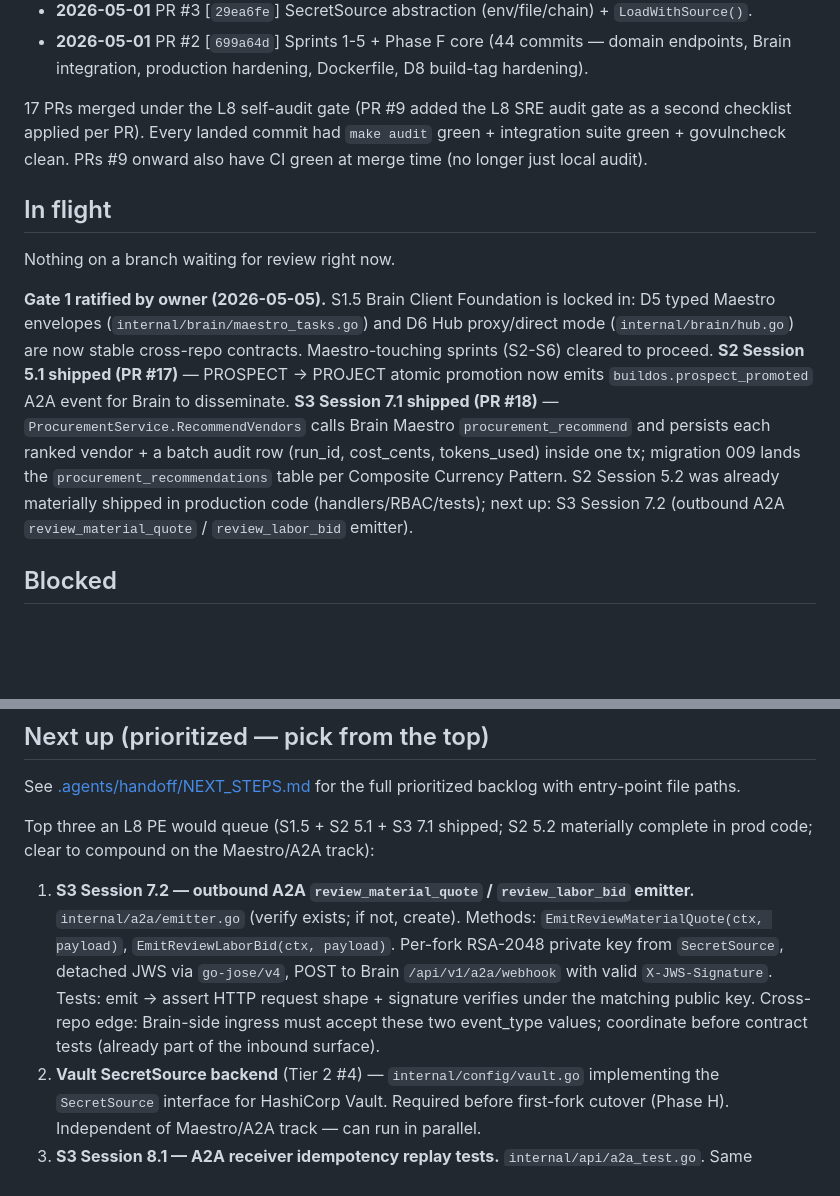
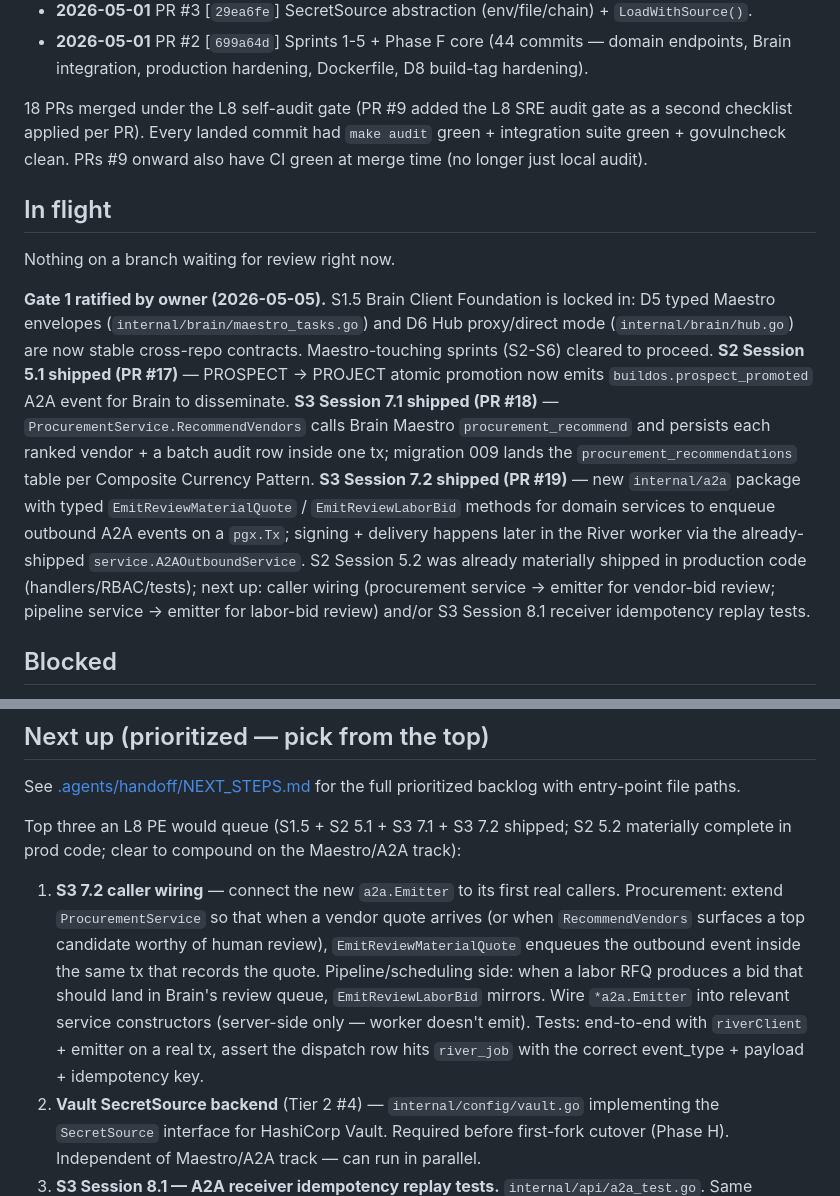
Before and after one commit to futurebuildai/buildos, a Markdown page: HANDOFF.md, 2 parts joined by grey strips. Rendered like a GitHub page; blank space fills up the shorter version.

Commit message:
HANDOFF: log PR #19 (S3 Session 7.2) + rotate Next-up to caller wiring

```diff
--- a/HANDOFF.md
+++ b/HANDOFF.md
@@ -38,7 +39,7 @@ Companion docs:
 - **2026-05-01** PR #3 [`29ea6fe`] SecretSource abstraction (env/file/chain) + `LoadWithSource()`.
 - **2026-05-01** PR #2 [`699a64d`] Sprints 1-5 + Phase F core (44 commits — domain endpoints, Brain integration, production hardening, Dockerfile, D8 build-tag hardening).
 
-17 PRs merged under the L8 self-audit gate (PR #9 added the L8 SRE
+18 PRs merged under the L8 self-audit gate (PR #9 added the L8 SRE
 audit gate as a second checklist applied per PR). Every landed
 commit had `make audit` green + integration suite green +
 govulncheck clean. PRs #9 onward also have CI green at merge time
@@ -57,12 +58,18 @@ Maestro-touching sprints (S2-S6) cleared to proceed. **S2 Session
 emits `buildos.prospect_promoted` A2A event for Brain to disseminate.
 **S3 Session 7.1 shipped (PR #18)** — `ProcurementService.RecommendVendors`
 calls Brain Maestro `procurement_recommend` and persists each
-ranked vendor + a batch audit row (run_id, cost_cents, tokens_used)
-inside one tx; migration 009 lands the `procurement_recommendations`
-table per Composite Currency Pattern. S2 Session 5.2 was already
-materially shipped in production code (handlers/RBAC/tests); next
-up: S3 Session 7.2 (outbound A2A `review_material_quote` /
-`review_labor_bid` emitter).
+ranked vendor + a batch audit row inside one tx; migration 009
+lands the `procurement_recommendations` table per Composite Currency
+Pattern. **S3 Session 7.2 shipped (PR #19)** — new `internal/a2a`
+package with typed `EmitReviewMaterialQuote` / `EmitReviewLaborBid`
+methods for domain services to enqueue outbound A2A events on a
+`pgx.Tx`; signing + delivery happens later in the River worker
+via the already-shipped `service.A2AOutboundService`. S2 Session
+5.2 was already materially shipped in production code
+(handlers/RBAC/tests); next up: caller wiring (procurement
+service → emitter for vendor-bid review; pipeline service → emitter
+for labor-bid review) and/or S3 Session 8.1 receiver idempotency
+replay tests.
 
 ## Blocked
 
@@ -80,20 +87,22 @@ Known follow-up surfaced by PR #9 (not blocking, queued):
 See [.agents/handoff/NEXT_STEPS.md](./.agents/handoff/NEXT_STEPS.md)
 for the full prioritized backlog with entry-point file paths.
 
-Top three an L8 PE would queue (S1.5 + S2 5.1 + S3 7.1 shipped;
-S2 5.2 materially complete in prod code; clear to compound on the
-Maestro/A2A track):
+Top three an L8 PE would queue (S1.5 + S2 5.1 + S3 7.1 + S3 7.2
+shipped; S2 5.2 materially complete in prod code; clear to compound
+on the Maestro/A2A track):
 
-1. **S3 Session 7.2 — outbound A2A `review_material_quote` /
-   `review_labor_bid` emitter.** `internal/a2a/emitter.go` (verify
-   exists; if not, create). Methods: `EmitReviewMaterialQuote(ctx, payload)`,
-   `EmitReviewLaborBid(ctx, payload)`. Per-fork RSA-2048 private key
-   from `SecretSource`, detached JWS via `go-jose/v4`, POST to
-   Brain `/api/v1/a2a/webhook` with valid `X-JWS-Signature`. Tests:
-   emit → assert HTTP request shape + signature verifies under the
-   matching public key. Cross-repo edge: Brain-side ingress must
-   accept these two event_type values; coordinate before contract
-   tests (already part of the inbound surface).
+1. **S3 7.2 caller wiring** — connect the new `a2a.Emitter` to its
+   first real callers. Procurement: extend `ProcurementService` so
+   that when a vendor quote arrives (or when `RecommendVendors`
+   surfaces a top candidate worthy of human review),
+   `EmitReviewMaterialQuote` enqueues the outbound event inside the
+   same tx that records the quote. Pipeline/scheduling side: when
+   a labor RFQ produces a bid that should land in Brain's review
+   queue, `EmitReviewLaborBid` mirrors. Wire `*a2a.Emitter` into
+   relevant service constructors (server-side only — worker doesn't
+   emit). Tests: end-to-end with `riverClient` + emitter on a real
+   tx, assert the dispatch row hits `river_job` with the correct
+   event_type + payload + idempotency key.
 2. **Vault SecretSource backend** (Tier 2 #4) — `internal/config/vault.go`
    implementing the `SecretSource` interface for HashiCorp Vault.
    Required before first-fork cutover (Phase H). Independent of
```
Also changed, not shown: other parts of HANDOFF.md (+1 -0 lines).
